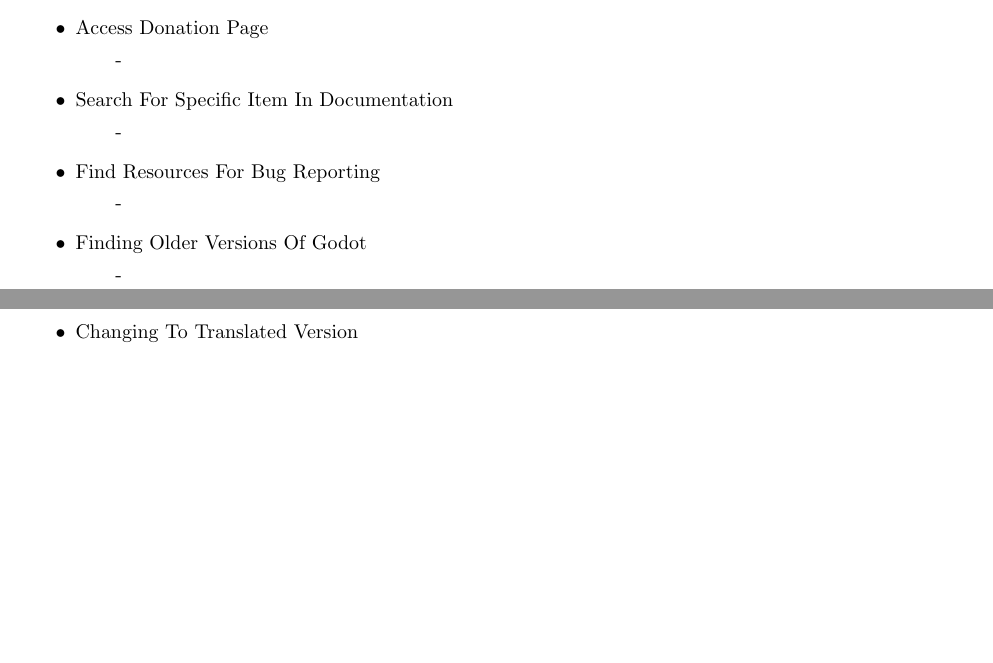
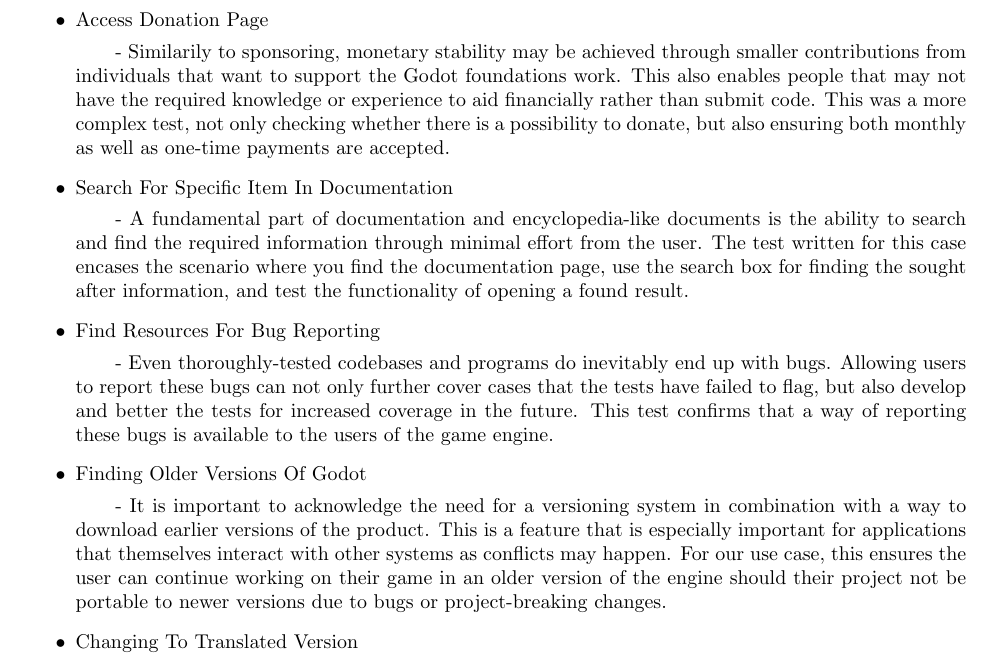
Before and after one commit to SkyH1ghDev/PA2552_GUITesting, a LaTeX document (main.tex): two parts of pages 4 and 5 of 5 before the commit and part of page 5 of 5 after it, the two joined at a grey line, cut so that both start at the same text, the shorter picture padded with empty space. Compiled offline with pdfLaTeX.

Commit message:
Finish discussion

```diff
--- a/main.tex
+++ b/main.tex
@@ -134,19 +147,33 @@
 	work with the engine. The responsibility of this test is to ascertain the possibility of finding and reading such materials.
 
 	\item Access Donation Page
-	\subitem{-}
+	\subitem{-} Similarily to sponsoring, monetary stability may be achieved through smaller contributions from individuals that want to
+	support the Godot foundations work. This also enables people that may not have the required knowledge or experience to aid financially
+	rather than submit code. This was a more complex test, not only checking whether there is a possibility to donate, but also ensuring
+	both monthly as well as one-time payments are accepted.
 
 	\item Search For Specific Item In Documentation
-	\subitem{-}
+	\subitem{-} A fundamental part of documentation and encyclopedia-like documents is the ability to search and find the required information
+	through minimal effort from the user. The test written for this case encases the scenario where you find the documentation page, use the search
+	box for finding the sought after information, and test the functionality of opening a found result.
 
 	\item Find Resources For Bug Reporting
-	\subitem{-}
+	\subitem{-} Even thoroughly-tested codebases and programs do inevitably end up with bugs. Allowing users to report these bugs can not only further
+	cover cases that the tests have failed to flag, but also develop and better the tests for increased coverage in the future. This test
+	confirms that a way of reporting these bugs is available to the users of the game engine.
 
 	\item Finding Older Versions Of Godot
-	\subitem{-}
+	\subitem{-} It is important to acknowledge the need for a versioning system in combination with a way to download earlier versions of the product.
+	This is a feature that is especially important for applications that themselves interact with other systems as conflicts may happen. For our use case,
+	this ensures the user can continue working on their game in an older version of the engine should their project not be portable to newer versions due
+	to bugs or project-breaking changes.
 
 	\item Changing To Translated Version
-	\subitem{-}
+	\subitem{-} For a wider usage of the product, it is crucial to have correct localisation in case the user doesn't understand the english language.
+	This case in isolation may not be very relevant, however in combination with the previous nine cases, helping non-english speaking individuals partake
+	in the project may increase the collective value in all other use cases.
+
+
 
 \end{itemize}
 
```
Also changed, not shown: main.pdf, main.tex (13 more changed lines), 3 other files.
